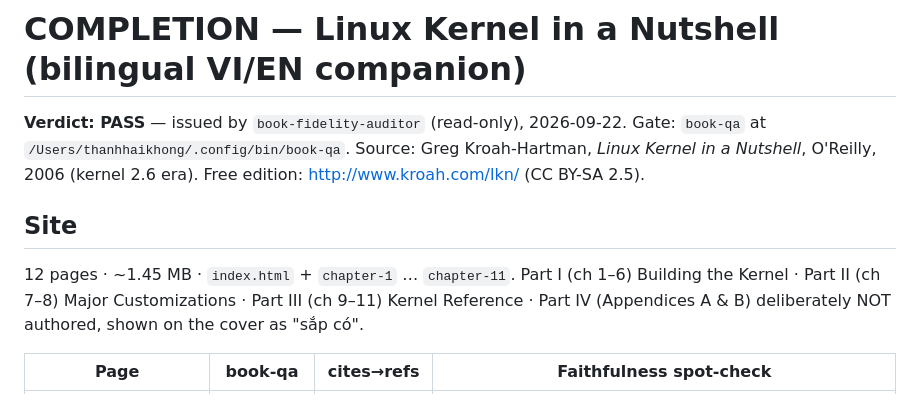
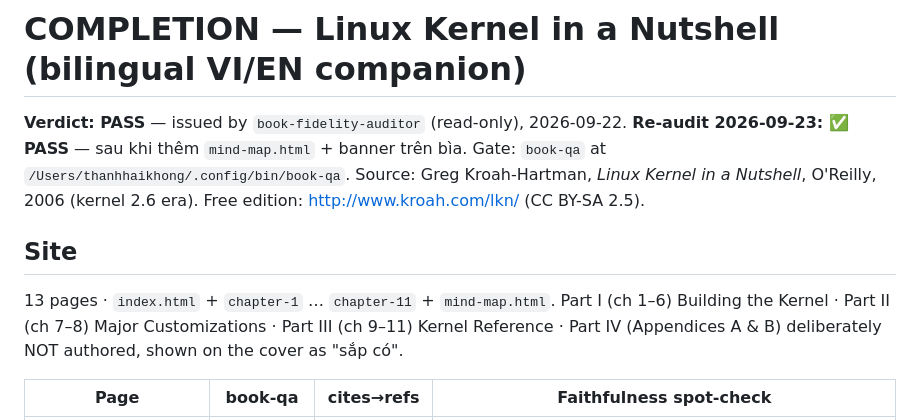
Before and after one commit to ThanhHaiKhong/bookshelf, a Markdown page: systems/linux-kernel-in-a-nutshell/COMPLETION-linux-kernel-in-a-nutshell.md, the part around one of its changes. Drawn GitHub-style.

```diff
--- a/systems/linux-kernel-in-a-nutshell/COMPLETION-linux-kernel-in-a-nutshell.md
+++ b/systems/linux-kernel-in-a-nutshell/COMPLETION-linux-kernel-in-a-nutshell.md
@@ -1,13 +1,14 @@
 # COMPLETION — Linux Kernel in a Nutshell (bilingual VI/EN companion)
 
 **Verdict: PASS** — issued by `book-fidelity-auditor` (read-only), 2026-09-22.
+**Re-audit 2026-09-23: ✅ PASS** — sau khi thêm `mind-map.html` + banner trên bìa.
 Gate: `book-qa` at `/Users/thanhhaikhong/.config/bin/book-qa`.
 Source: Greg Kroah-Hartman, *Linux Kernel in a Nutshell*, O'Reilly, 2006 (kernel 2.6 era).
 Free edition: <http://www.kroah.com/lkn/> (CC BY-SA 2.5).
 
 ## Site
 
-12 pages · ~1.45 MB · `index.html` + `chapter-1` … `chapter-11`.
+13 pages · `index.html` + `chapter-1` … `chapter-11` + `mind-map.html`.
 Part I (ch 1–6) Building the Kernel · Part II (ch 7–8) Major Customizations ·
 Part III (ch 9–11) Kernel Reference · Part IV (Appendices A & B) deliberately NOT
 authored, shown on the cover as "sắp có".
```
Also changed, not shown: other parts of systems/linux-kernel-in-a-nutshell/COMPLETION-linux-kernel-in-a-nutshell.md (+53 -0 lines).
